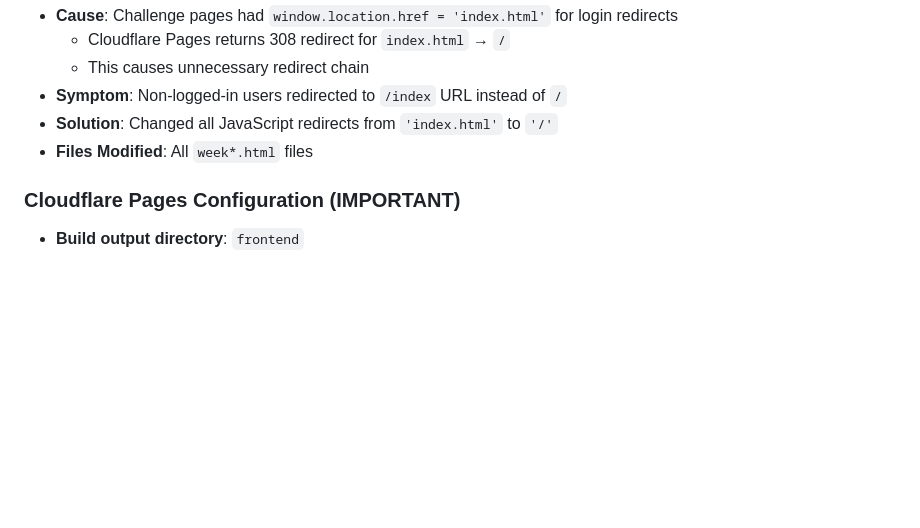
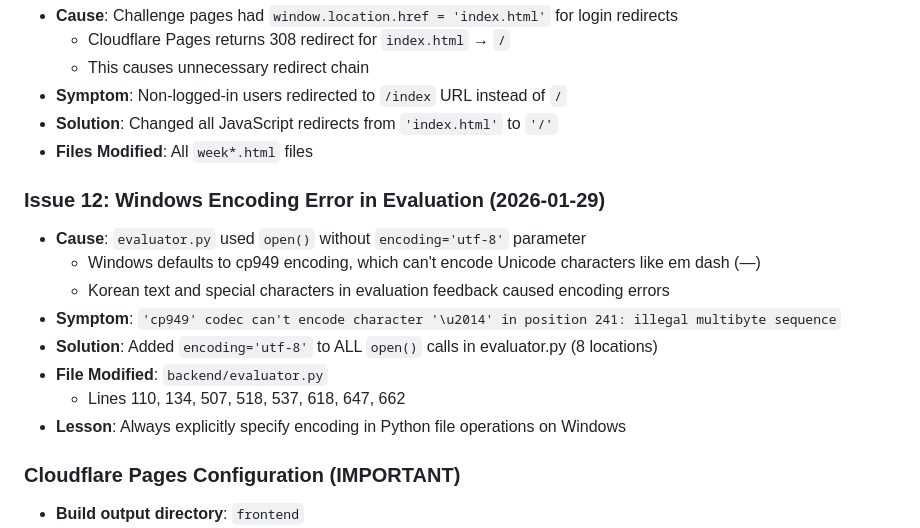
Before and after one commit to iamseungpil/claude-code-study, a Markdown page: CLAUDE.md, the part around the change. Rendered like a GitHub page; blank space fills up the shorter version.

Commit message:
docs: Add Issue 12 - Windows encoding error in evaluation
Document the cp949 encoding error that occurred when writing
evaluation results with Korean text and Unicode characters.

Co-Authored-By: Claude Opus 4.5 <noreply@anthropic.com>

```diff
--- a/CLAUDE.md
+++ b/CLAUDE.md
@@ -227,6 +227,16 @@ cloudflared tunnel --url http://localhost:8003
 - **Solution**: Changed all JavaScript redirects from `'index.html'` to `'/'`
 - **Files Modified**: All `week*.html` files
 
+### Issue 12: Windows Encoding Error in Evaluation (2026-01-29)
+- **Cause**: `evaluator.py` used `open()` without `encoding='utf-8'` parameter
+  - Windows defaults to cp949 encoding, which can't encode Unicode characters like em dash (—)
+  - Korean text and special characters in evaluation feedback caused encoding errors
+- **Symptom**: `'cp949' codec can't encode character '\u2014' in position 241: illegal multibyte sequence`
+- **Solution**: Added `encoding='utf-8'` to ALL `open()` calls in evaluator.py (8 locations)
+- **File Modified**: `backend/evaluator.py`
+  - Lines 110, 134, 507, 518, 537, 618, 647, 662
+- **Lesson**: Always explicitly specify encoding in Python file operations on Windows
+
 ### Cloudflare Pages Configuration (IMPORTANT)
 - **Build output directory**: `frontend`
 - **Files served at**: Root paths (`/index.html`, `/week1.html`, etc.)
```
